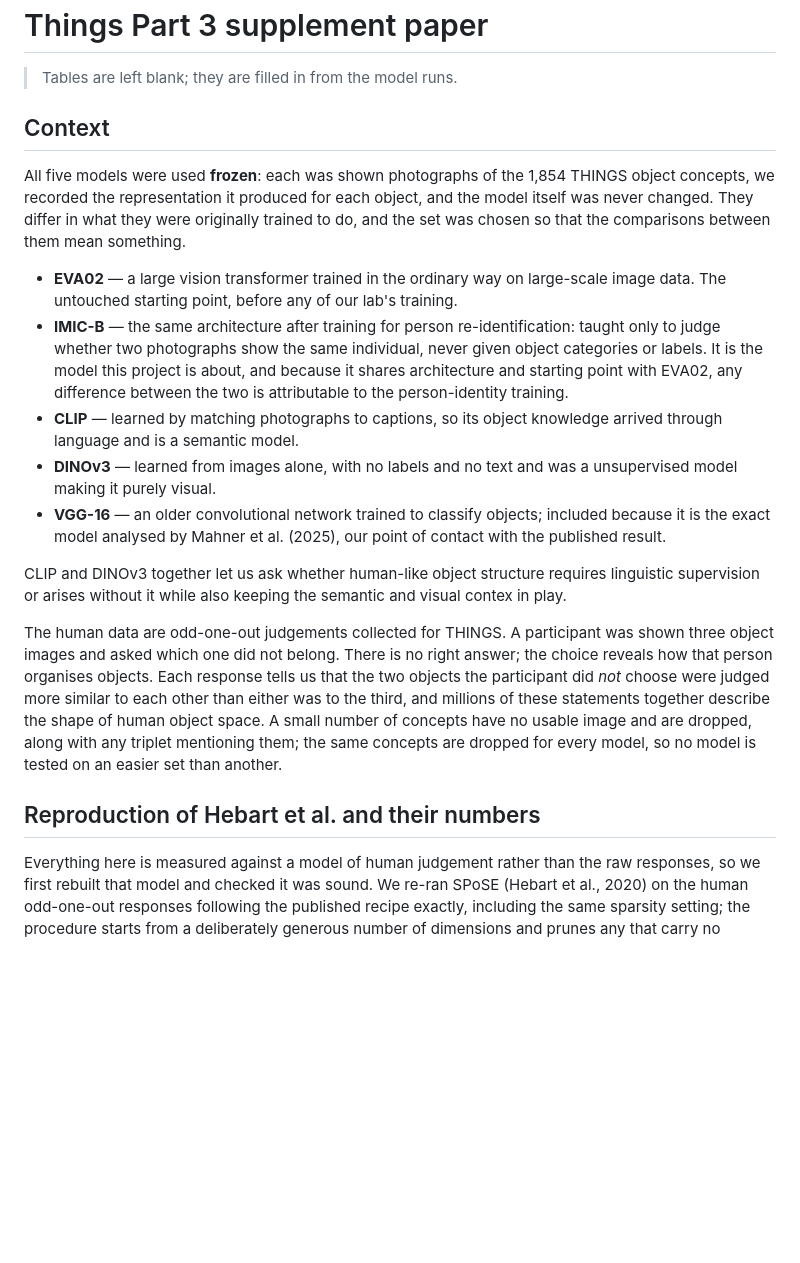
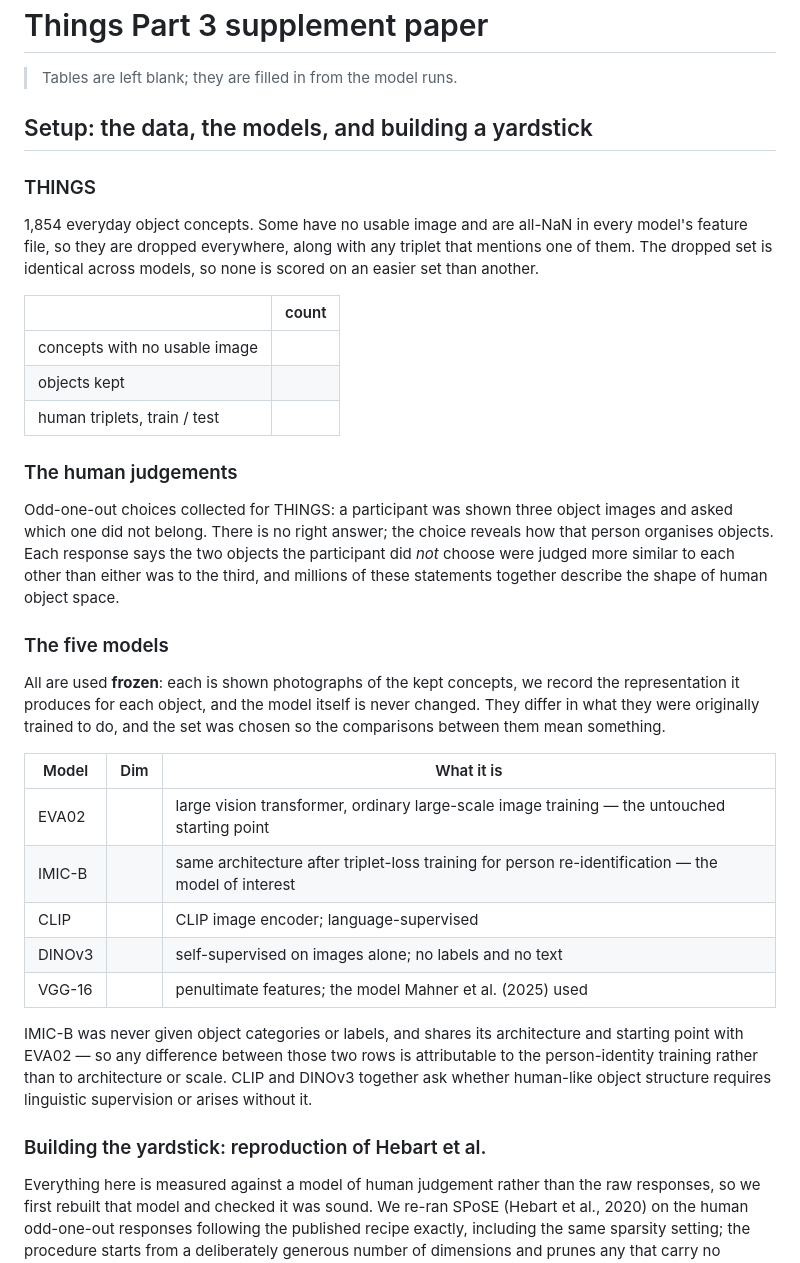
Before and after one commit to toosh-legacy/things-paper-sup, a Markdown page: report/things_part3_supplement.md, the part around the change. Drawn GitHub-style; blank space fills up the shorter version.

Commit message:
Restructure supplement setup section
Context becomes "Setup: the data, the models, and building a yardstick",
with THINGS counts and the five models as tables and the Hebart et al.
reproduction folded in as a subsection.

Co-Authored-By: Claude Opus 5 <noreply@anthropic.com>
Claude-Session: https://claude.ai/code/session_01SkxSAFcDAs7z7t1eELv8yi

```diff
--- a/report/things_part3_supplement.md
+++ b/report/things_part3_supplement.md
@@ -2,36 +2,49 @@
 
 > Tables are left blank; they are filled in from the model runs.
 
-## Context
+## Setup: the data, the models, and building a yardstick
 
-All five models were used **frozen**: each was shown photographs of the 1,854 THINGS object
-concepts, we recorded the representation it produced for each object, and the model itself was never changed. They differ in what they were originally trained to do, and the set was chosen so that the
-comparisons between them mean something.
+### THINGS
 
-- **EVA02** — a large vision transformer trained in the ordinary way on large-scale image data. The
-  untouched starting point, before any of our lab's training.
-- **IMIC-B** — the same architecture after training for person re-identification: taught only to
-  judge whether two photographs show the same individual, never given object categories or labels.
-  It is the model this project is about, and because it shares architecture and starting point with
-  EVA02, any difference between the two is attributable to the person-identity training.
-- **CLIP** — learned by matching photographs to captions, so its object knowledge arrived through
-  language and is a semantic model.
-- **DINOv3** — learned from images alone, with no labels and no text and was a unsupervised model making it purely visual.
-- **VGG-16** — an older convolutional network trained to classify objects; included because it is
-  the exact model analysed by Mahner et al. (2025), our point of contact with the published result.
+1,854 everyday object concepts. Some have no usable image and are all-NaN in every model's feature
+file, so they are dropped everywhere, along with any triplet that mentions one of them. The dropped
+set is identical across models, so none is scored on an easier set than another.
 
-CLIP and DINOv3 together let us ask whether human-like object structure requires linguistic
-supervision or arises without it while also keeping the semantic and visual contex in play.
+|  | count |
+|---|---|
+| concepts with no usable image | |
+| objects kept | |
+| human triplets, train / test | |
 
-The human data are odd-one-out judgements collected for THINGS. A participant was shown three object
-images and asked which one did not belong. There is no right answer; the choice reveals how that
-person organises objects. Each response tells us that the two objects the participant did *not*
-choose were judged more similar to each other than either was to the third, and millions of these
-statements together describe the shape of human object space. A small number of concepts have no
-usable image and are dropped, along with any triplet mentioning them; the same concepts are dropped
-for every model, so no model is tested on an easier set than another.
+### The human judgements
 
-## Reproduction of Hebart et al. and their numbers
+Odd-one-out choices collected for THINGS: a participant was shown three object images and asked
+which one did not belong. There is no right answer; the choice reveals how that person organises
+objects. Each response says the two objects the participant did *not* choose were judged more
+similar to each other than either was to the third, and millions of these statements together
+describe the shape of human object space.
+
+### The five models
+
+All are used **frozen**: each is shown photographs of the kept concepts, we record the
+representation it produces for each object, and the model itself is never changed. They differ in
+what they were originally trained to do, and the set was chosen so the comparisons between them mean
+something.
+
+| Model | Dim | What it is |
+|---|---|---|
+| EVA02 | | large vision transformer, ordinary large-scale image training — the untouched starting point |
+| IMIC-B | | same architecture after triplet-loss training for person re-identification — the model of interest |
+| CLIP | | CLIP image encoder; language-supervised |
+| DINOv3 | | self-supervised on images alone; no labels and no text |
+| VGG-16 | | penultimate features; the model Mahner et al. (2025) used |
+
+IMIC-B was never given object categories or labels, and shares its architecture and starting point
+with EVA02 — so any difference between those two rows is attributable to the person-identity
+training rather than to architecture or scale. CLIP and DINOv3 together ask whether human-like
+object structure requires linguistic supervision or arises without it.
+
+### Building the yardstick: reproduction of Hebart et al.
 
 Everything here is measured against a model of human judgement rather than the raw responses, so we
 first rebuilt that model and checked it was sound. We re-ran SPoSE (Hebart et al., 2020) on the human
```
